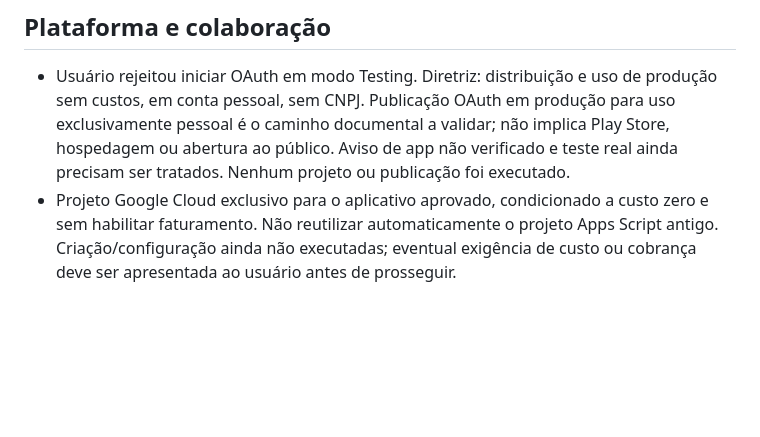
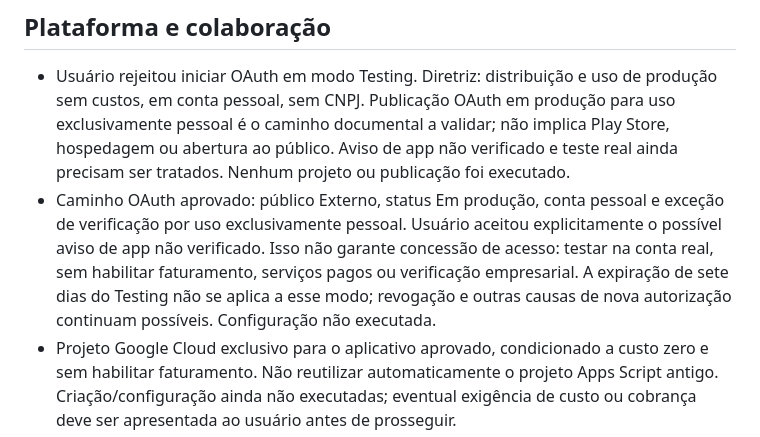
Before and after one commit to Yuri-Medeiros/App-Controle-Financeiro, a Markdown page: DECISOES.md, the part around the change. Rendered like a GitHub page; blank space fills up the shorter version.

Commit message:
Record personal production OAuth and unverified-app notice acceptance

```diff
--- a/DECISOES.md
+++ b/DECISOES.md
@@ -20,6 +20,7 @@
 ## Plataforma e colaboração
 
 - Usuário rejeitou iniciar OAuth em modo Testing. Diretriz: distribuição e uso de produção sem custos, em conta pessoal, sem CNPJ. Publicação OAuth em produção para uso exclusivamente pessoal é o caminho documental a validar; não implica Play Store, hospedagem ou abertura ao público. Aviso de app não verificado e teste real ainda precisam ser tratados. Nenhum projeto ou publicação foi executado.
+- Caminho OAuth aprovado: público Externo, status Em produção, conta pessoal e exceção de verificação por uso exclusivamente pessoal. Usuário aceitou explicitamente o possível aviso de app não verificado. Isso não garante concessão de acesso: testar na conta real, sem habilitar faturamento, serviços pagos ou verificação empresarial. A expiração de sete dias do Testing não se aplica a esse modo; revogação e outras causas de nova autorização continuam possíveis. Configuração não executada.
 - Projeto Google Cloud exclusivo para o aplicativo aprovado, condicionado a custo zero e sem habilitar faturamento. Não reutilizar automaticamente o projeto Apps Script antigo. Criação/configuração ainda não executadas; eventual exigência de custo ou cobrança deve ser apresentada ao usuário antes de prosseguir.
 - Permissão de backup financeiro aprovada: `https://www.googleapis.com/auth/drive.appdata`, limitada à área privada do aplicativo no Drive. Não concede acesso aos demais arquivos. O arquivo criptografado de recuperação da chave de assinatura será tratado separadamente, pois precisa ser acessível fora do app. Concessão OAuth e testes ainda pendentes.
 - Permissão Gmail aprovada: `https://www.googleapis.com/auth/gmail.readonly`, para leitura de e-mails e anexos, sem modificar ou excluir mensagens. Usuário informado de que os filtros financeiros do app não restringem o alcance da permissão, que permite leitura de toda a caixa. Concessão OAuth real e testes ainda pendentes.
```
